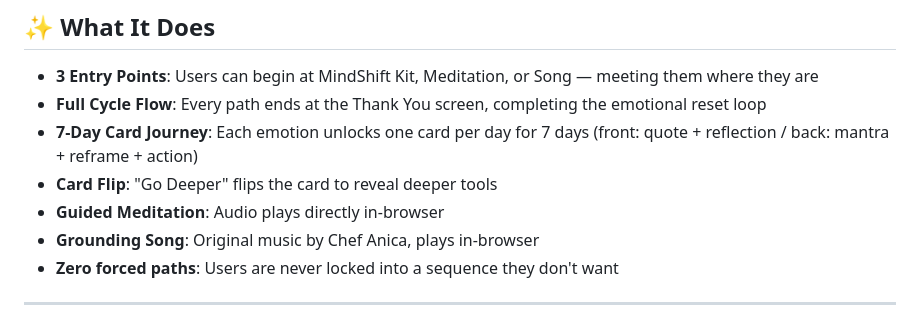
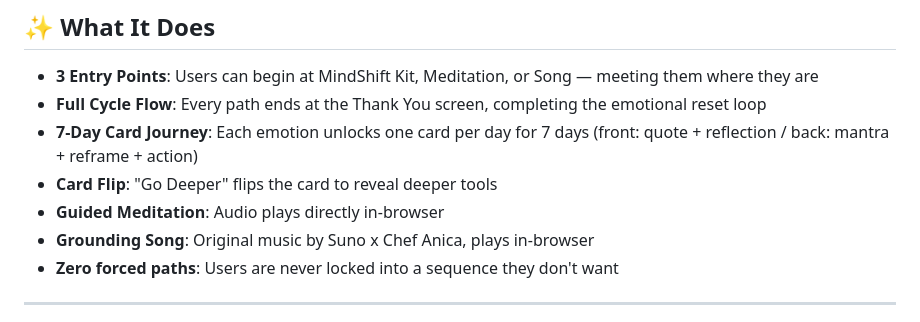
Before and after one commit to Anica-blip/3c-reframe-to-rise, a Markdown page: README.md, the part around the change. Rendered like a GitHub page.

```diff
--- a/README.md
+++ b/README.md
@@ -14,7 +14,7 @@ A mobile-first emotional wellness experience built as a static GitHub Pages app.
 - **7-Day Card Journey**: Each emotion unlocks one card per day for 7 days (front: quote + reflection / back: mantra + reframe + action)
 - **Card Flip**: "Go Deeper" flips the card to reveal deeper tools
 - **Guided Meditation**: Audio plays directly in-browser
-- **Grounding Song**: Original music by Chef Anica, plays in-browser
+- **Grounding Song**: Original music by Suno x Chef Anica, plays in-browser
 - **Zero forced paths**: Users are never locked into a sequence they don't want
 
 ---
```
